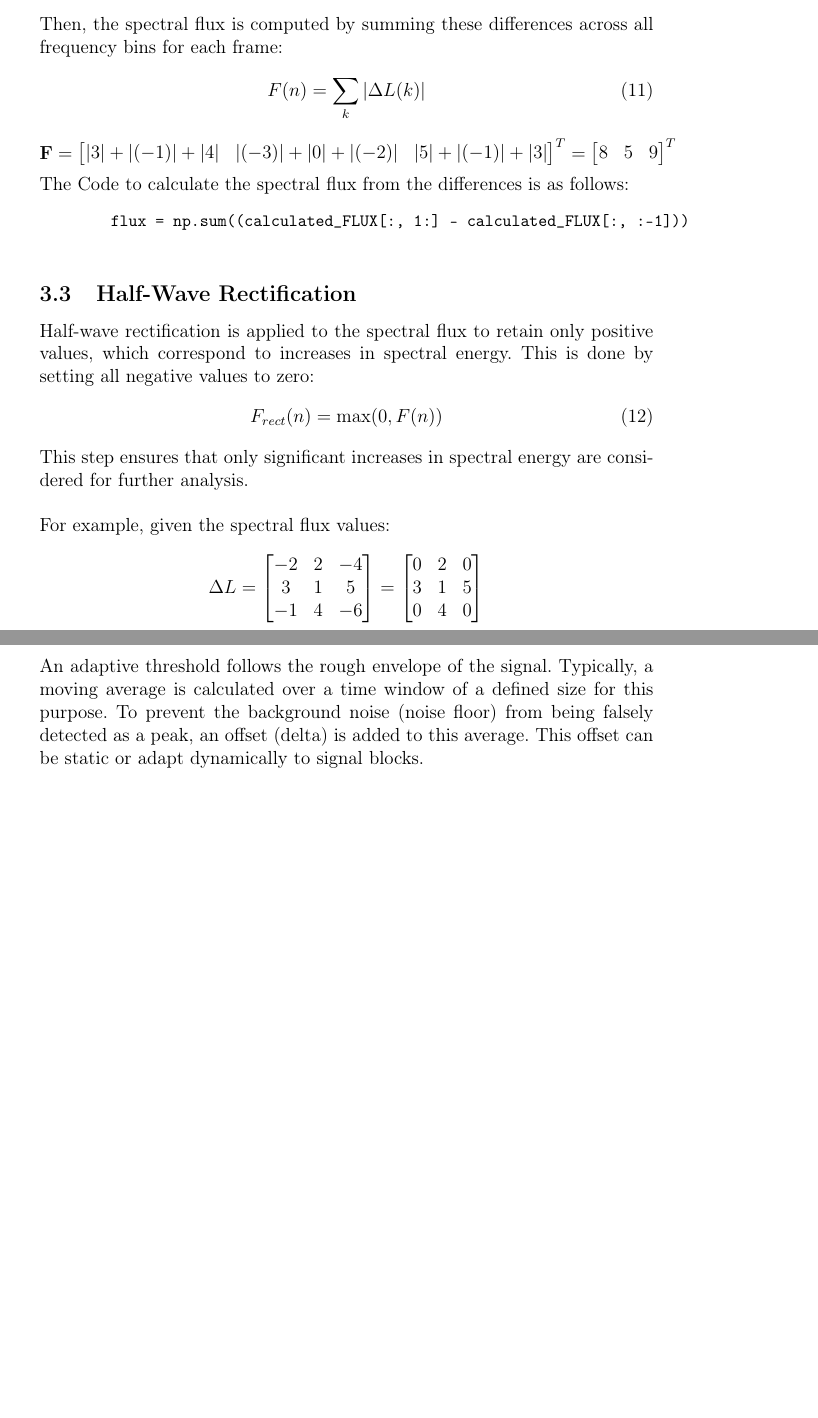
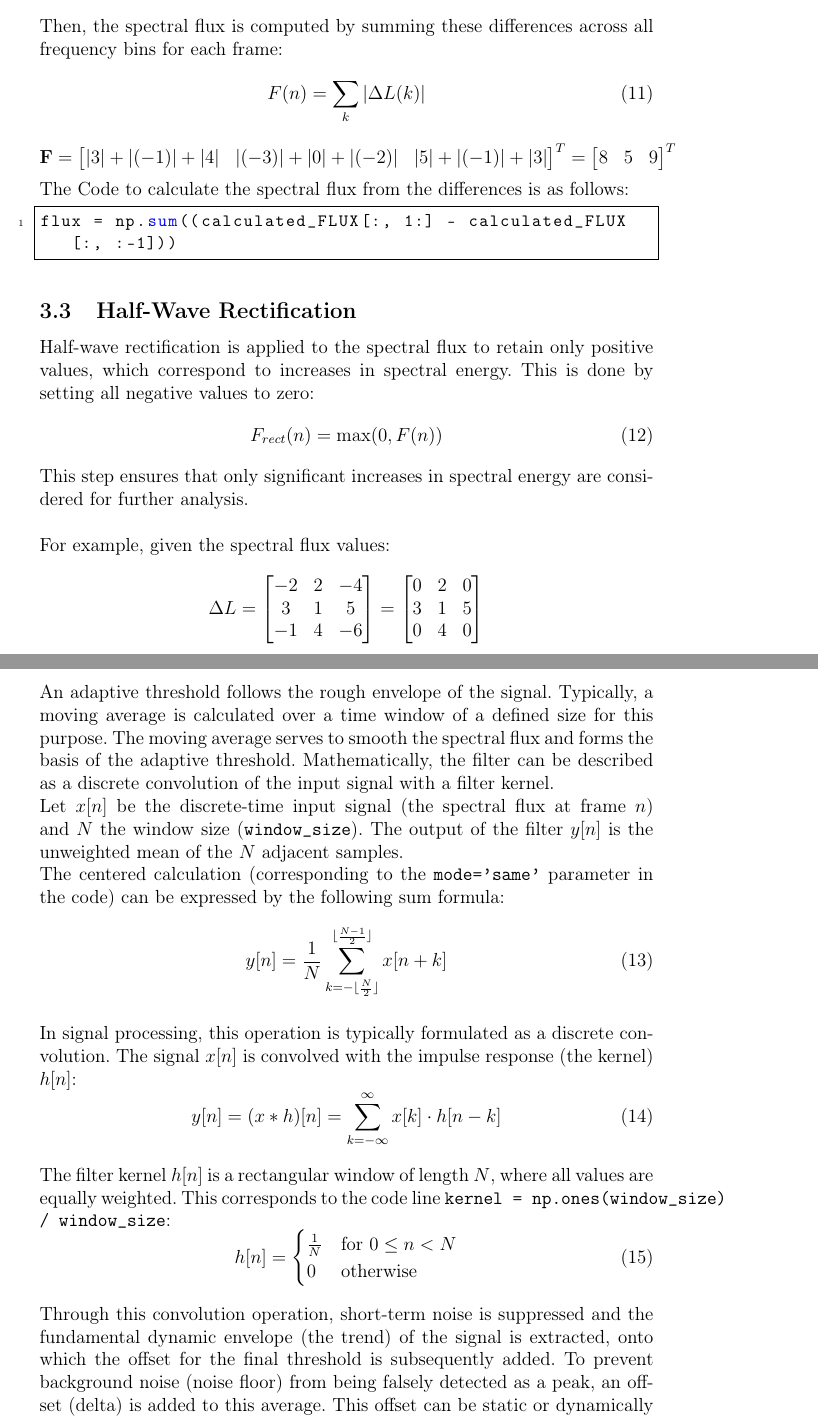
Before and after one commit to petwie/Audio-to-MIDI, a LaTeX document (Documentation/main.tex): two parts of pages 4 and 5 of 6 before the commit and two parts of pages 4 and 6 of 9 after it, joined at a grey line, cut so that both start at the same text, the shorter picture padded with empty space. Compiled offline with pdfLaTeX.

Commit message:
Enhance documentation with listings and formatting

```diff
--- a/Documentation/main.tex
+++ b/Documentation/main.tex
@@ -142,9 +158,9 @@
             \]
         The Code to calculate the spectral flux from the differences is as follows:
         \small
-        \begin{verbatim}
+ \begin{lstlisting}
 flux = np.sum((calculated_FLUX[:, 1:] - calculated_FLUX[:, :-1]))
-        \end{verbatim}
+ \end{lstlisting}
          \normalsize
 
     \subsection{Half-Wave Rectification}
@@ -191,7 +206,24 @@ Consequently, a peak is only registered if three criteria are met simultaneously
     \subsection{Adaptive Threshold and offset}
-An adaptive threshold follows the rough envelope of the signal. Typically, a moving average is calculated over a time window of a defined size for this purpose. To prevent the background noise (noise floor) from being falsely detected as a peak, an offset (delta) is added to this average. This offset can be static or adapt dynamically to signal blocks.
-
-\textbf{Implementation Example:} In the present implementation, the moving average is realized by a mathematical convolution (\texttt{np.convolve}) of the flux with a uniformly distributed kernel. The offset is calculated and added block-wise:
+        An adaptive threshold follows the rough envelope of the signal. Typically, a moving average is calculated over a time window of a defined size for this purpose. The moving average serves to smooth the spectral flux and forms the basis of the adaptive threshold. Mathematically, the filter can be described as a discrete convolution of the input signal with a filter kernel.\\
+        Let $x[n]$ be the discrete-time input signal (the spectral flux at frame $n$) and $N$ the window size (\texttt{window\_size}). The output of the filter $y[n]$ is the unweighted mean of the $N$ adjacent samples.\\
+        The centered calculation (corresponding to the \texttt{mode='same'} parameter in the code) can be expressed by the following sum formula:
+\begin{equation}
+    y[n] = \frac{1}{N} \sum_{k = -\lfloor \frac{N}{2} \rfloor}^{\lfloor \frac{N-1}{2} \rfloor} x[n+k]
+\end{equation}\\
+In signal processing, this operation is typically formulated as a discrete convolution. The signal $x[n]$ is convolved with the impulse response (the kernel) $h[n]$:
+\begin{equation}
+    y[n] = (x * h)[n] = \sum_{k=-\infty}^{\infty} x[k] \cdot h[n-k]
+\end{equation}\\
+The filter kernel $h[n]$ is a rectangular window of length $N$, where all values are equally weighted. This corresponds to the code line \texttt{kernel = np.ones(window\_size) / window\_size}:
+\begin{equation}
+    h[n] =
+    \begin{cases}
+        \frac{1}{N} & \text{for } 0 \leq n < N \\
+        0 & \text{otherwise}
+    \end{cases}
+\end{equation}\\
+Through this convolution operation, short-term noise is suppressed and the fundamental dynamic envelope (the trend) of the signal is extracted, onto which the offset for the final threshold is subsequently added.
+To prevent background noise (noise floor) from being falsely detected as a peak, an offset (delta) is added to this average. This offset can be static or dynamically adapt to signal blocks.\newline In the present implementation, the moving average is realized by a mathematical convolution (\texttt{np.convolve}) of the flux with a uniformly distributed kernel. The offset is calculated and added block-wise:
 
 \begin{lstlisting}
 def calculate_adaptive_threshold(self, window_size):
```
Also changed, not shown: Documentation/main.tex (47 more changed lines). Lines whose indentation alone changed are shown as unchanged.
